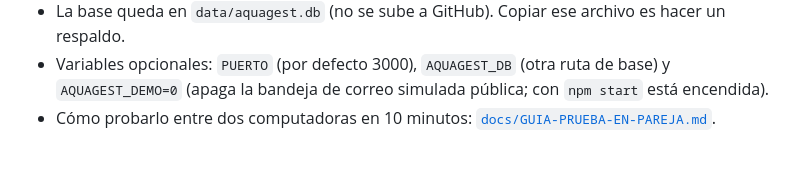
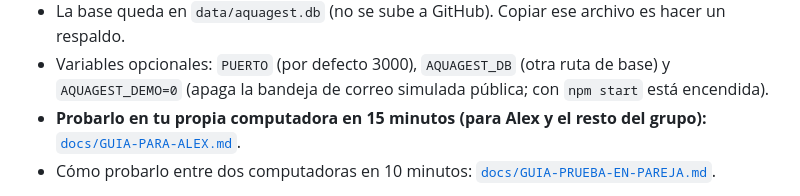
Before and after one commit to Brown0909/utp-ambiental-aquagest-pozos, a Markdown page: README.md, the part around the change. Rendered like a GitHub page; blank space fills up the shorter version.

```diff
--- a/README.md
+++ b/README.md
@@ -48,6 +48,7 @@ npm start
 - La base queda en `data/aquagest.db` (no se sube a GitHub). Copiar ese archivo es hacer un respaldo.
 - Variables opcionales: `PUERTO` (por defecto 3000), `AQUAGEST_DB` (otra ruta de base) y `AQUAGEST_DEMO=0` (apaga la
   bandeja de correo simulada pública; con `npm start` está encendida).
+- **Probarlo en tu propia computadora en 15 minutos (para Alex y el resto del grupo):** [`docs/GUIA-PARA-ALEX.md`](./docs/GUIA-PARA-ALEX.md).
 - Cómo probarlo entre dos computadoras en 10 minutos: [`docs/GUIA-PRUEBA-EN-PAREJA.md`](./docs/GUIA-PRUEBA-EN-PAREJA.md).
 
 > ⚠️ **Solo para la red local, nunca para el internet abierto.** Esta versión no tiene límite de ritmo por IP, no usa
```
Also changed, not shown: docs/GUIA-PARA-ALEX.md (added, +105 -0 lines).
